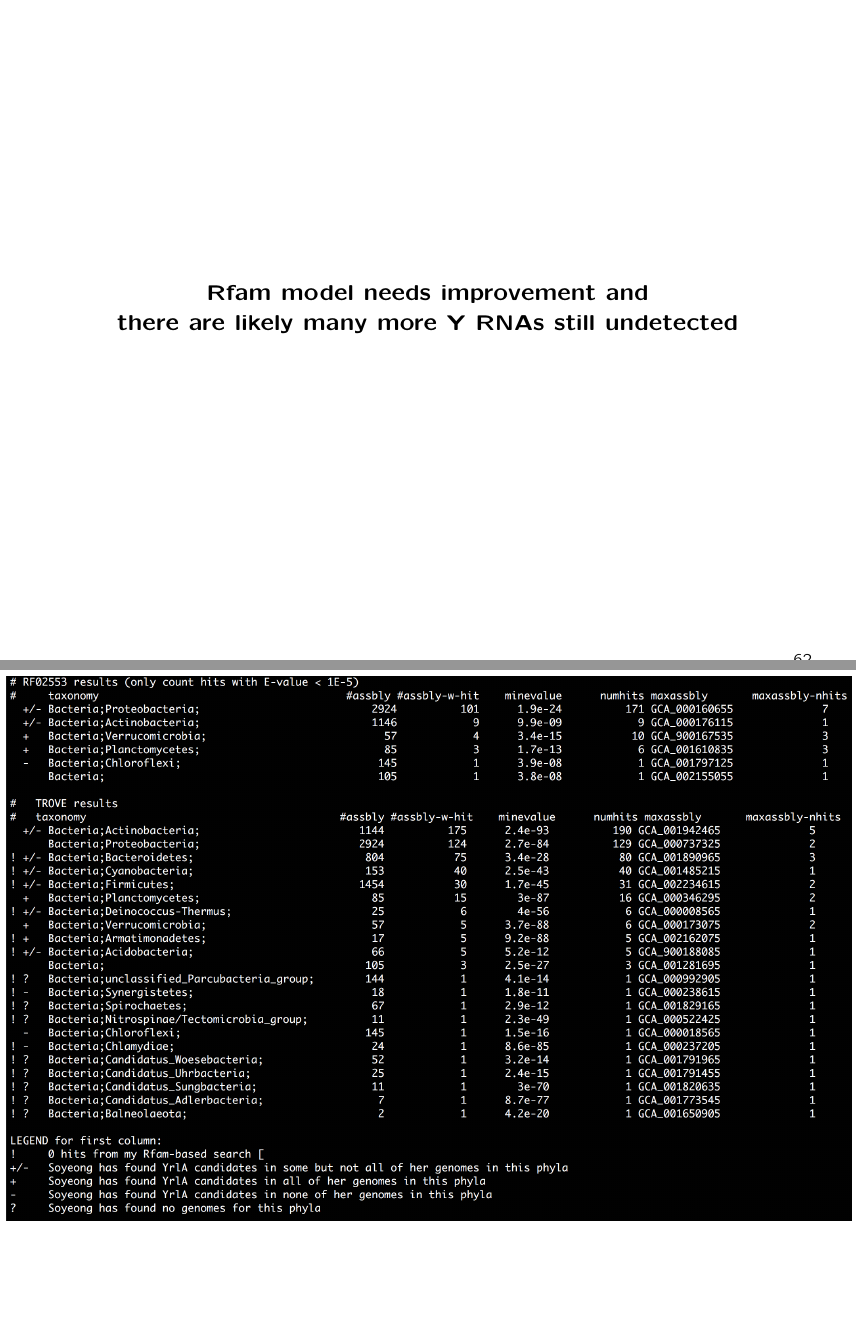
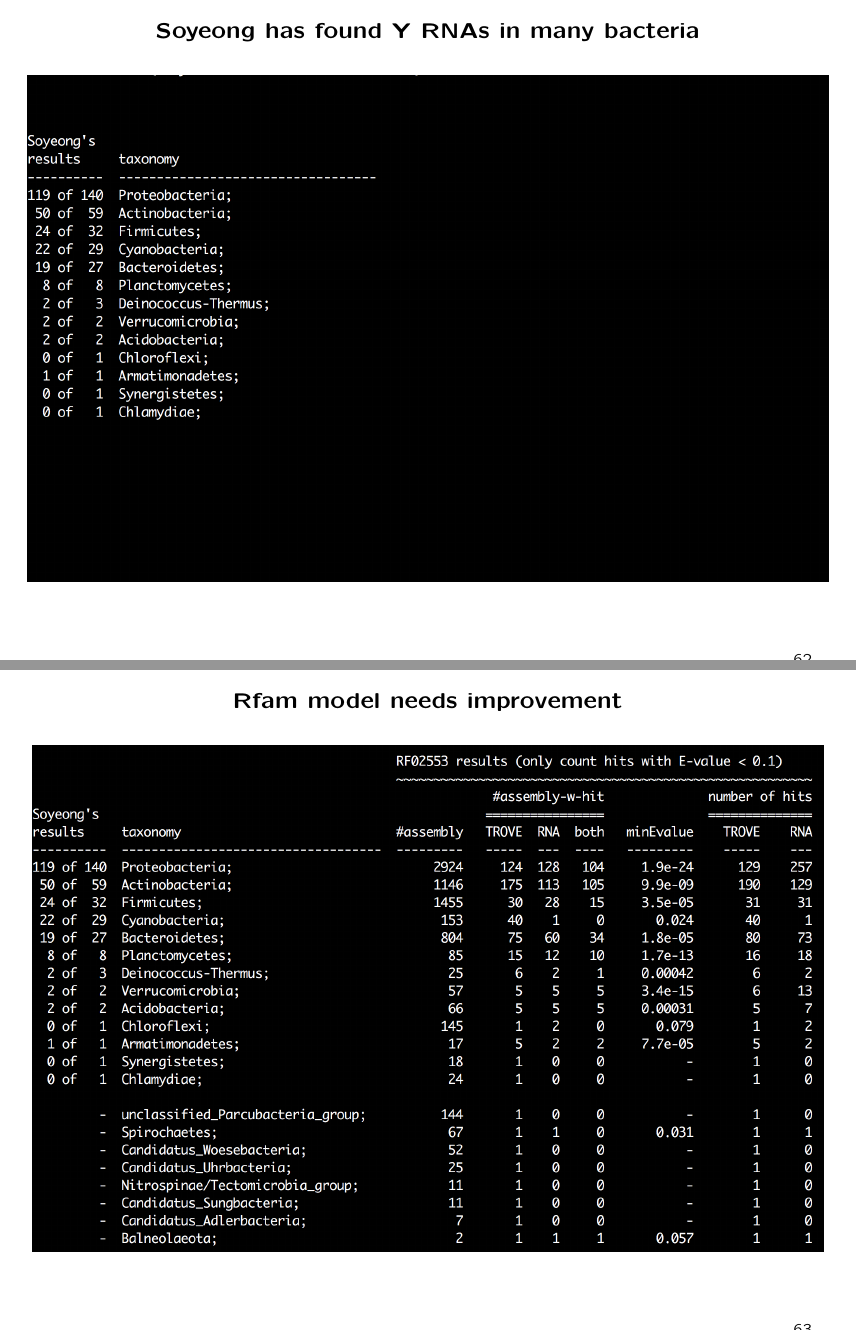
Before and after one commit to nawrockie/talk_nci_20180227, LaTeX slides (nci2018.tex): pages 62 and 63 of 65, joined at a grey line. Compiled offline with pdfLaTeX.

Commit message:
Updating Y rna search stats

```diff
--- a/nci2018.tex
+++ b/nci2018.tex
@@ -936,10 +936,19 @@ New (Infernal 1.1)         & 4222.2   &  201,814 & 22,312 \\
 %%%%%%%%%%%%%%%%%%%%%%%%%%%%%%%%%%%%%%%%%%%%%%%%%%%%%%%%%%%%%%%%%%%%%%%%%%
 \begin{slide}
 \begin{center}
-\textbf{Rfam model needs improvement and \\ there are likely many more
-  Y RNAs still undetected}
+\textbf{Soyeong has found Y RNAs in many bacteria}
 
-\center{\includegraphics[height=7in]{figs/RF02553-trove-counts-per-phyla-ss}}
+\center{\includegraphics[height=6.5in]{figs/soyeongs-results-ss.png}}
+
+\end{center}
+\vfill
+\end{slide}
+%%%%%%%%%%%%%%%%%%%%%%%%%%%%%%%%%%%%%%%%%%%%%%%%%%%%%%%%%%%%%%%%%%%%%%%%%%
+\begin{slide}
+\begin{center}
+\textbf{Rfam model needs improvement}
+
+\center{\includegraphics[height=6.5in]{figs/RF02553-trove-counts-per-phyla-1E-1-ss}}
 
 \end{center}
 \vfill
```
Also changed, not shown: figs/RF02553-trove-counts-per-phyla-1E-1-ss.png (added), figs/soyeongs-results-ss.png (added).
